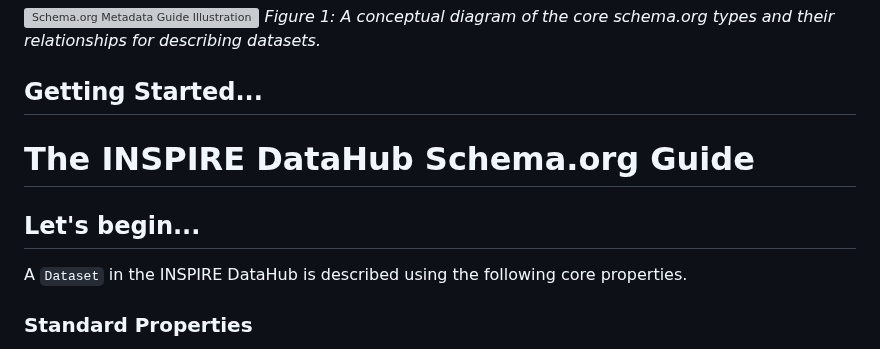
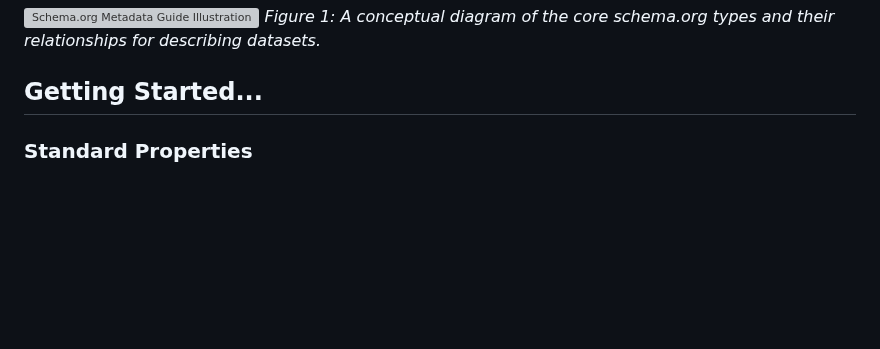
Before and after one commit to APHRC-DSE/INSPIRE-Mental-Health-Project-Integrating-and-Harmonizing-Longitudinal-Data, a Markdown page: src/E. staging2schema/Schemaorg_Guide_Mh.md, the part around the change. Drawn GitHub-style; blank space fills up the shorter version; grey boxes are pictures that could not be loaded.

```diff
--- a/src/E. staging2schema/Schemaorg_Guide_Mh.md
+++ b/src/E. staging2schema/Schemaorg_Guide_Mh.md
@@ -24,12 +24,6 @@ Every dataset should be described using a JSON-LD script. The following properti
 *Figure 1: A conceptual diagram of the core schema.org types and their relationships for describing datasets.*
 
 ## Getting Started...
-
-# The INSPIRE DataHub Schema.org Guide
-
-## Let's begin...
-
-A `Dataset` in the INSPIRE DataHub is described using the following core properties.
 
 ### Standard Properties
 Standard properties including `name`, `description`, `dateCreated`, `dateModified`, `datePublished`, `license`, `citation`, `version`, `keywords`, `measurementTechnique`, `measurementMethod`, `creator`, `funder`, and `provider`.
```
